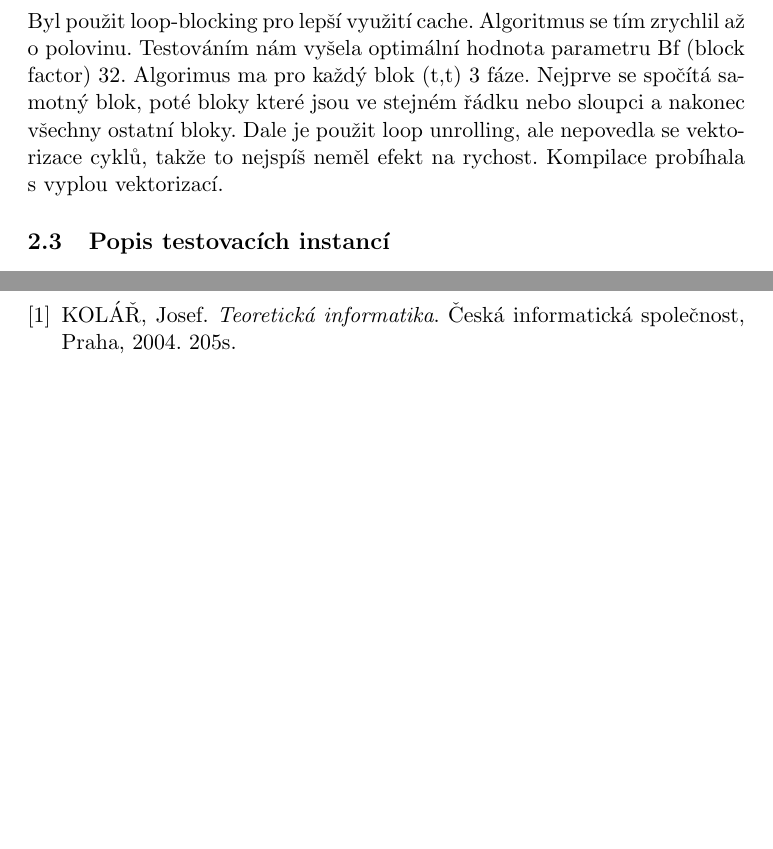
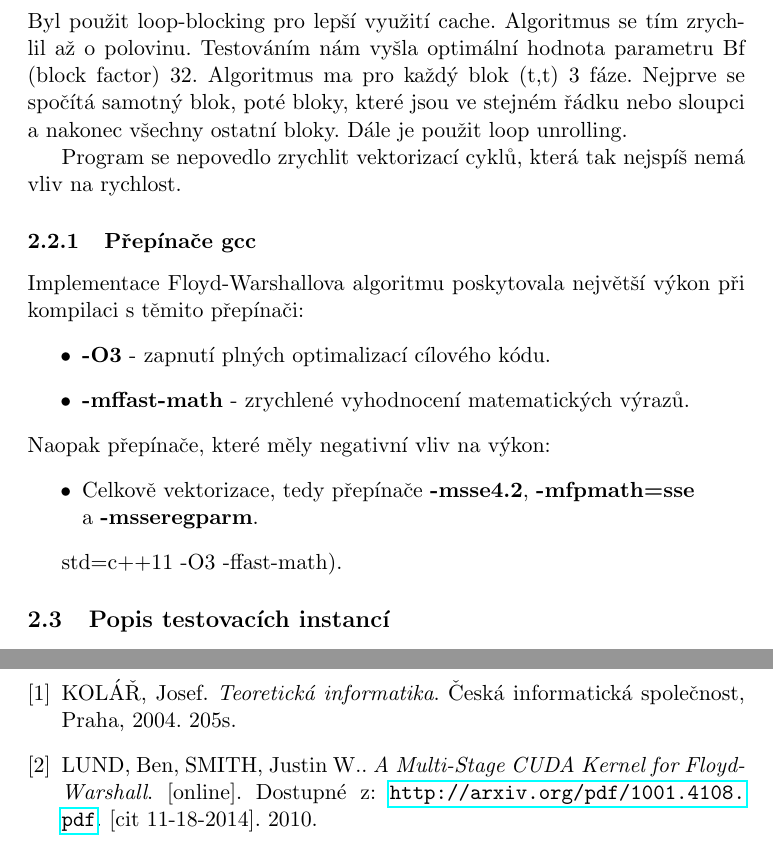
Before and after one commit to pozdnart/EIA, a LaTeX document (zpráva/zprava.tex): two parts of pages 6 and 10 of 10 before the commit and two parts of pages 6 and 11 of 11 after it, joined at a grey line, cut so that both start at the same text, the shorter picture padded with empty space. Compiled offline with pdfLaTeX.

Commit message:
opraveny drobne preklepy a tabulky

```diff
--- a/zpráva/zprava.tex
+++ b/zpráva/zprava.tex
@@ -93,7 +93,21 @@ V rámci profilingu jsme měřili čas strávený v jednotlivých řádkách kó
 Po všech úpravách profiler ukazuje, že přes 80 \% veškerého času tráví program přístupem do pole, ve kterém jsou uloženy aktuální vzdálenosti. To už se nám nepodařilo vylepšit. Přístup do tohoto pole není sekvenční (získáváme z něj vzdálenosti sousedů uzlu, který je aktuálně vytažen z prioritní fronty, tyto vzdálenosti mohou být na libovolném místě), a proto nemůžeme data z toho pole nějak "předpřipravit" před samotným výpočtem.
 
 \subsection{Floyd-Warshallův algoritmus}
-Byl použit loop-blocking pro lepší využití cache. Algoritmus se tím zrychlil až o polovinu. Testováním nám vyšela optimální hodnota parametru Bf (block factor) 32. Algorimus ma pro každý blok (t,t) 3 fáze. Nejprve se spočítá samotný blok, poté bloky které jsou ve stejném řádku nebo sloupci a nakonec všechny ostatní bloky. Dale je použit loop unrolling, ale nepovedla se vektorizace cyklů, takže to nejspíš neměl efekt na rychost. Kompilace probíhala s vyplou vektorizací.
+Byl použit loop-blocking pro lepší využití cache. Algoritmus se tím zrychlil až o polovinu. Testováním nám vyšla optimální hodnota parametru Bf (block factor) 32. Algoritmus ma pro každý blok (t,t) 3 fáze. Nejprve se spočítá samotný blok, poté bloky, které jsou ve stejném řádku nebo sloupci a nakonec všechny ostatní bloky. Dále je použit loop unrolling.
+\par
+Program se nepovedlo zrychlit vektorizací cyklů, která tak nejspíš nemá vliv na rychlost.
+\subsubsection{Přepínače gcc}
+Implementace Floyd-Warshallova algoritmu poskytovala největší výkon při kompilaci s těmito přepínači:
+\begin{itemize}
+ \item \textbf{-O3} - zapnutí plných optimalizací cílového kódu.
+ \item \textbf{-mffast-math} - zrychlené vyhodnocení matematických výrazů.
+\end{itemize}
+Naopak přepínače, které měly negativní vliv na výkon:
+\begin{itemize}
+  \item Celkově vektorizace, tedy přepínače \textbf{-msse4.2}, \textbf{-mfpmath=sse} \\a \textbf{-msseregparm}.
+\end{itemize}
+
+std=c++11 -O3 -ffast-math).
 
 \subsection{Popis testovacích instancí}
 Výběr testovacích instancí pro testování a porovnání obou implementovaných algoritmů byl poměrně komplikovaný. Dijkstrův algoritmus je narozdíl od Floyd-Warhsallova citlivý na vstupní data, tudíž bylo nutné, aby se jednotlivé testovací grafy lišily nejenom v počtu uzlů, ale i v počtu hran.
@@ -225,6 +239,9 @@ Ve prvním sloupci NoOpt jsou výsledky meření výchozího programu bez použi
   \bibitem[1]{Kolar} KOLÁŘ, Josef.
     \emph{Teoretická informatika}.
     Česká informatická společnost, Praha, 2004. 205s.
+  \bibitem[2]{FwBlock} LUND, Ben, SMITH, Justin W..
+    \emph{A Multi-Stage CUDA Kernel for Floyd-Warshall}.
+    [online]. Dostupné z: \url{http://arxiv.org/pdf/1001.4108.pdf}. [cit 11-18-2014]. 2010.
 \end{thebibliography}
 
 \end{document}
```
Also changed, not shown: zpráva/zprava.pdf, zpráva/zprava.tex (28 more changed lines), 4 other files.
